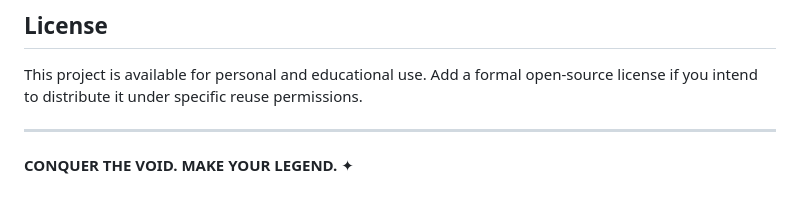
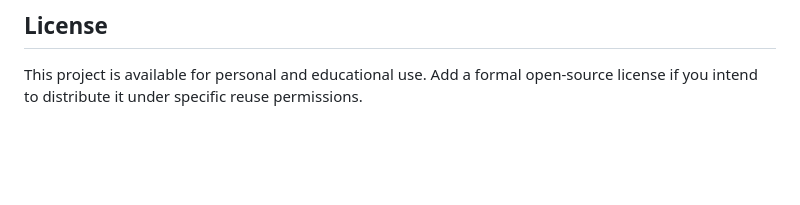
Before and after one commit to aliavated/Neon-Odyssey, a Markdown page: README.md, the part around the change. Rendered like a GitHub page; blank space fills up the shorter version.

```diff
--- a/README.md
+++ b/README.md
@@ -90,7 +90,3 @@ Potential expansions include:
 ##  License
 
 This project is available for personal and educational use. Add a formal open-source license if you intend to distribute it under specific reuse permissions.
-
----
-
-**CONQUER THE VOID. MAKE YOUR LEGEND.** ✦
```
